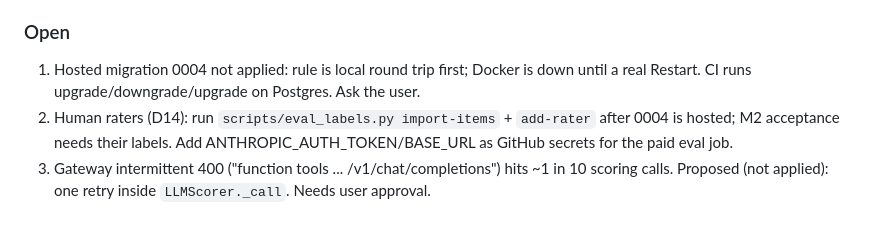
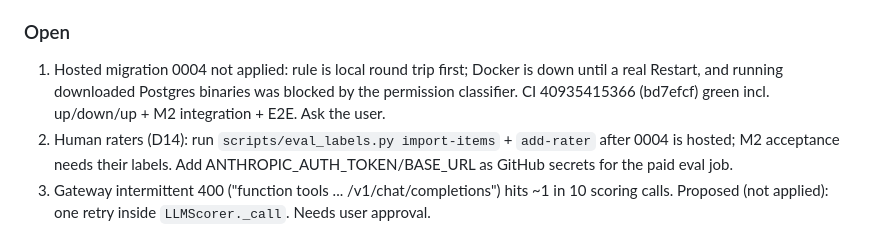
Before and after one commit to ynitin2004/HyperSale, a Markdown page: sales-platform/docs/MEMORY.md, the part around the change. GitHub-like rendering.

```diff
--- a/sales-platform/docs/MEMORY.md
+++ b/sales-platform/docs/MEMORY.md
@@ -40,7 +40,8 @@ pushes to both remotes. GitLab MCP is not available in this environment.
 
 ### Open
 1. Hosted migration 0004 not applied: rule is local round trip first; Docker is down until a
-   real Restart. CI runs upgrade/downgrade/upgrade on Postgres. Ask the user.
+   real Restart, and running downloaded Postgres binaries was blocked by the permission
+   classifier. CI 40935415366 (bd7efcf) green incl. up/down/up + M2 integration + E2E. Ask the user.
 2. Human raters (D14): run `scripts/eval_labels.py import-items` + `add-rater` after 0004 is
    hosted; M2 acceptance needs their labels. Add ANTHROPIC_AUTH_TOKEN/BASE_URL as GitHub
    secrets for the paid eval job.
```
Also changed, not shown: sales-platform/docs/PHASES.md (+1 -1 lines).
